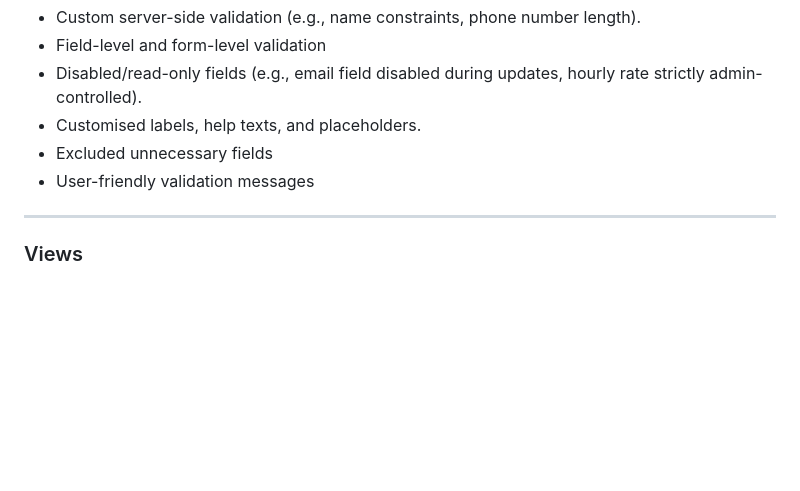
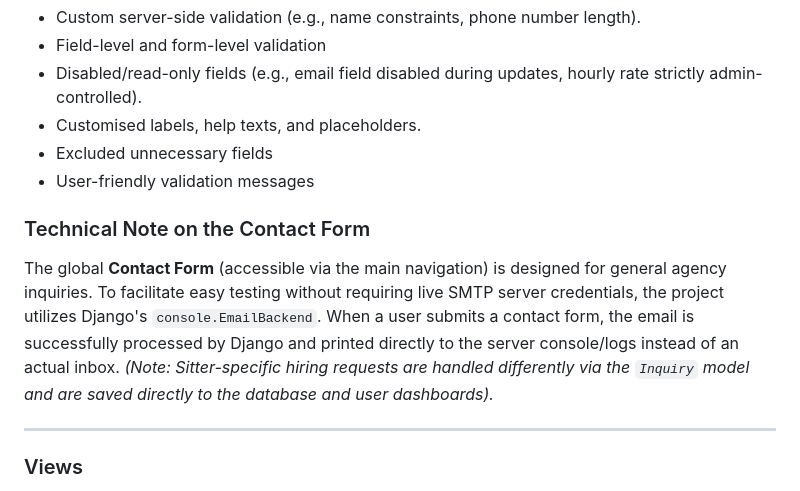
Before and after one commit to mpkosta/SitterHub, a Markdown page: README.md, the part around the change. Drawn GitHub-style; blank space fills up the shorter version.

Commit message:
Clarify Contact Form console email backend behavior in README

```diff
--- a/README.md
+++ b/README.md
@@ -140,6 +140,9 @@ The project includes 7 fully validated forms (`ApplicationForm`, `InquiryForm`,
 - Customised labels, help texts, and placeholders.
 - Excluded unnecessary fields
 - User-friendly validation messages
+
+### Technical Note on the Contact Form
+The global **Contact Form** (accessible via the main navigation) is designed for general agency inquiries. To facilitate easy testing without requiring live SMTP server credentials, the project utilizes Django's `console.EmailBackend`. When a user submits a contact form, the email is successfully processed by Django and printed directly to the server console/logs instead of an actual inbox. *(Note: Sitter-specific hiring requests are handled differently via the `Inquiry` model and are saved directly to the database and user dashboards).*
 
 ---
 
```
